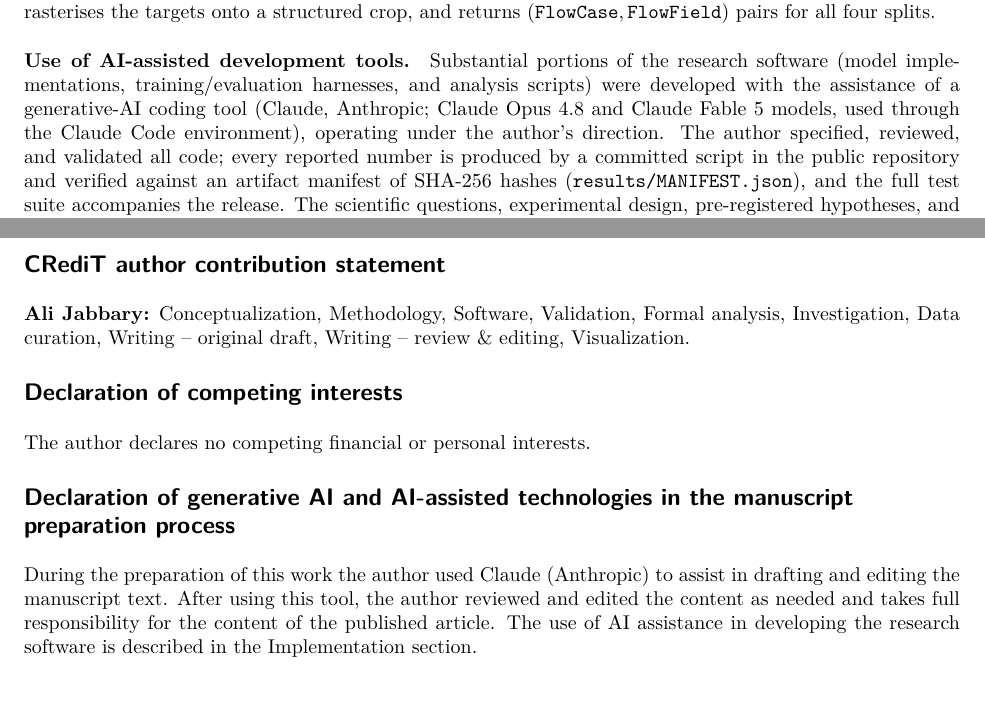
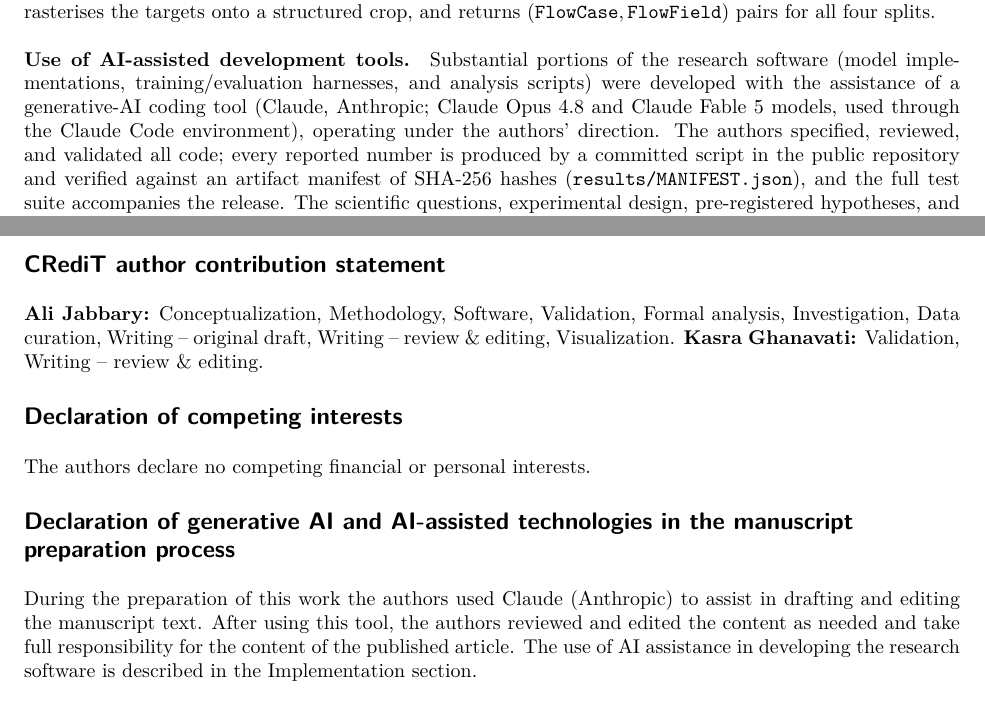
Before and after one commit to ali-kin4/neuroforge-cfd, a LaTeX paper (docs/paper/neuroforge_cfd.tex): two parts of pages 8 and 23 of 24 before the commit and two parts of pages 8 and 23 of 25 after it, joined at a grey line, cut so that both start at the same text. Compiled offline with pdfLaTeX.

Commit message:
Add Kasra Ghanavati (University of Greenwich) as second author: byline, CRediT, declarations, cover letter, Zenodo/pyproject metadata

```diff
--- a/docs/paper/neuroforge_cfd.tex
+++ b/docs/paper/neuroforge_cfd.tex
@@ -29,7 +29,7 @@
 \usepackage{hyperref}
 \hypersetup{colorlinks=true, linkcolor=blue, citecolor=blue, urlcolor=blue,
   pdftitle={NeuroForge: A Self-Correcting, Geometry-Native Neural CFD Engine with Calibrated Physics-Residual Trust},
-  pdfauthor={Ali Jabbary}}
+  pdfauthor={Ali Jabbary, Kasra Ghanavati}}
 
 % \autoref names for amsthm environments (hyperref does not define these by default).
 \providecommand{\propositionautorefname}{Proposition}
@@ -46,7 +46,11 @@
 
 \author{Ali Jabbary \\
   \addr Department of Mechanical Engineering, Urmia University \\
-  \email st\_a.jabbary@urmia.ac.ir}
+  \email st\_a.jabbary@urmia.ac.ir
+  \AND
+  Kasra Ghanavati \\
+  \addr School of Computing and Mathematical Sciences, University of Greenwich \\
+  \email kg1111r@gre.ac.uk}
 
 \begin{document}
 
@@ -561,11 +565,11 @@ $(\texttt{FlowCase}, \texttt{FlowField})$ pairs for all four splits.
 software (model implementations, training/evaluation harnesses, and analysis scripts) were
 developed with the assistance of a generative-AI coding tool (Claude, Anthropic; Claude
 Opus~4.8 and Claude Fable~5 models, used through the Claude Code environment), operating
-under the author's direction. The author specified, reviewed, and validated all code; every
+under the authors' direction. The authors specified, reviewed, and validated all code; every
 reported number is produced by a committed script in the public repository and verified
 against an artifact manifest of SHA-256 hashes (\texttt{results/MANIFEST.json}), and the
 full test suite accompanies the release. The scientific questions, experimental design,
-pre-registered hypotheses, and interpretation of results are the author's own.
+pre-registered hypotheses, and interpretation of results are the authors' own.
 
 \section{Experiments}
 \label{sec:experiments}
@@ -1372,16 +1376,16 @@ exact commands and expected outputs.
 \section*{CRediT author contribution statement}
 \textbf{Ali Jabbary:} Conceptualization, Methodology, Software, Validation, Formal analysis,
 Investigation, Data curation, Writing -- original draft, Writing -- review \& editing,
-Visualization.
+Visualization. \textbf{Kasra Ghanavati:} Validation, Writing -- review \& editing.
 
 \section*{Declaration of competing interests}
-The author declares no competing financial or personal interests.
+The authors declare no competing financial or personal interests.
 
 \section*{Declaration of generative AI and AI-assisted technologies in the manuscript
 preparation process}
-During the preparation of this work the author used Claude (Anthropic) to assist in
-drafting and editing the manuscript text. After using this tool, the author reviewed and
-edited the content as needed and takes full responsibility for the content of the
+During the preparation of this work the authors used Claude (Anthropic) to assist in
+drafting and editing the manuscript text. After using this tool, the authors reviewed and
+edited the content as needed and take full responsibility for the content of the
 published article. The use of AI assistance in developing the research software is
 described in the Implementation section.
 
```
Also changed, not shown: docs/paper/submission/cover_letter.md (+9 -5 lines), pyproject.toml (+4 -1 lines), docs/paper/neuroforge_cfd.pdf, 1 other file.
